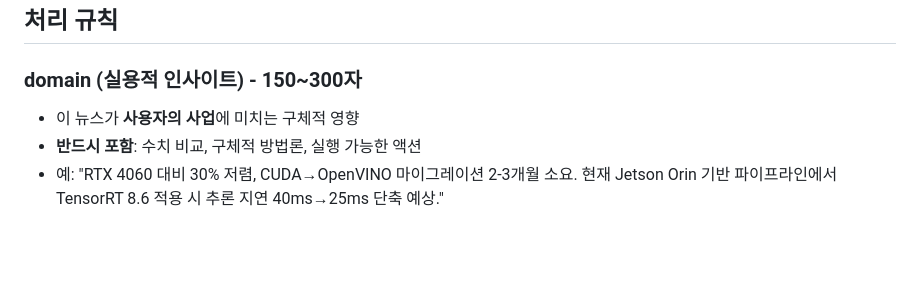
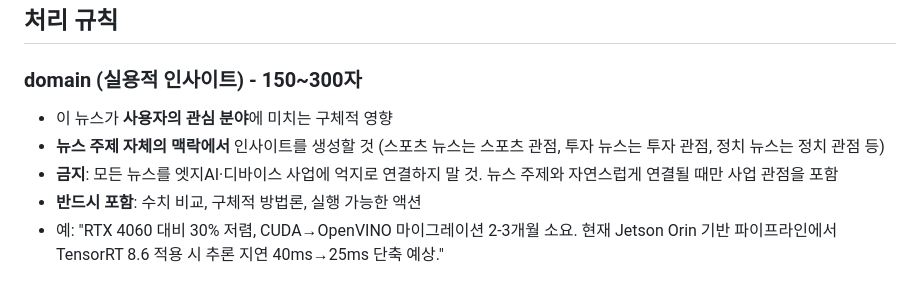
Before and after one commit to yoonkumsung/yks-gmail-manager, a Markdown page: agents/인사이트.md, the part around the change. Drawn GitHub-style; blank space fills up the shorter version.

Commit message:
fix: 인사이트가 엣지AI에 편향되지 않도록 domain 프롬프트 수정
뉴스 주제 자체의 맥락에서 인사이트를 생성하도록 변경하고,
모든 뉴스를 엣지AI·디바이스 사업에 억지로 연결하는 것을 금지

Co-Authored-By: Claude Opus 4.6 <noreply@anthropic.com>

```diff
--- a/agents/인사이트.md
+++ b/agents/인사이트.md
@@ -21,7 +21,9 @@
 ## 처리 규칙
 
 ### domain (실용적 인사이트) - 150~300자
-- 이 뉴스가 **사용자의 사업**에 미치는 구체적 영향
+- 이 뉴스가 **사용자의 관심 분야**에 미치는 구체적 영향
+- **뉴스 주제 자체의 맥락에서** 인사이트를 생성할 것 (스포츠 뉴스는 스포츠 관점, 투자 뉴스는 투자 관점, 정치 뉴스는 정치 관점 등)
+- **금지**: 모든 뉴스를 엣지AI·디바이스 사업에 억지로 연결하지 말 것. 뉴스 주제와 자연스럽게 연결될 때만 사업 관점을 포함
 - **반드시 포함**: 수치 비교, 구체적 방법론, 실행 가능한 액션
 - 예: "RTX 4060 대비 30% 저렴, CUDA→OpenVINO 마이그레이션 2-3개월 소요. 현재 Jetson Orin 기반 파이프라인에서 TensorRT 8.6 적용 시 추론 지연 40ms→25ms 단축 예상."
 
```
